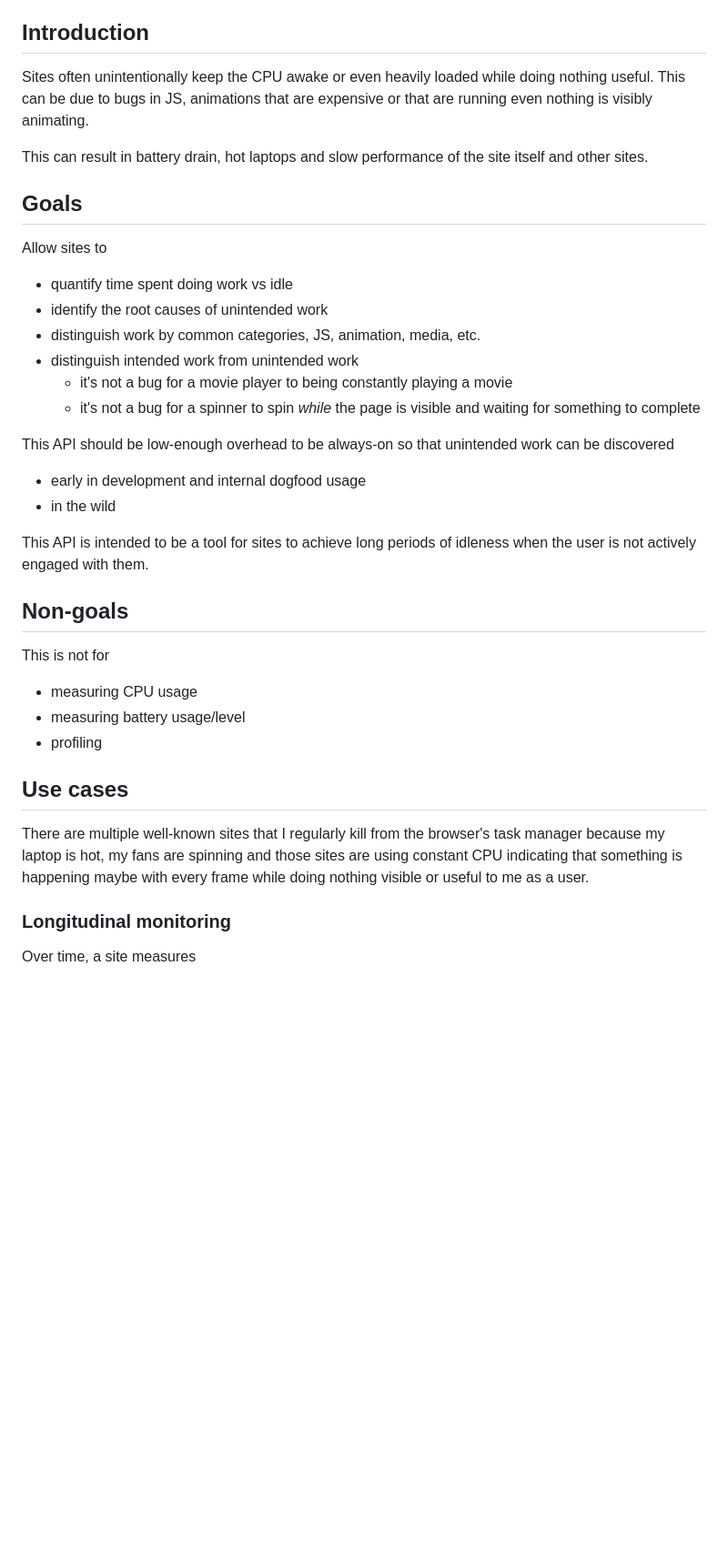
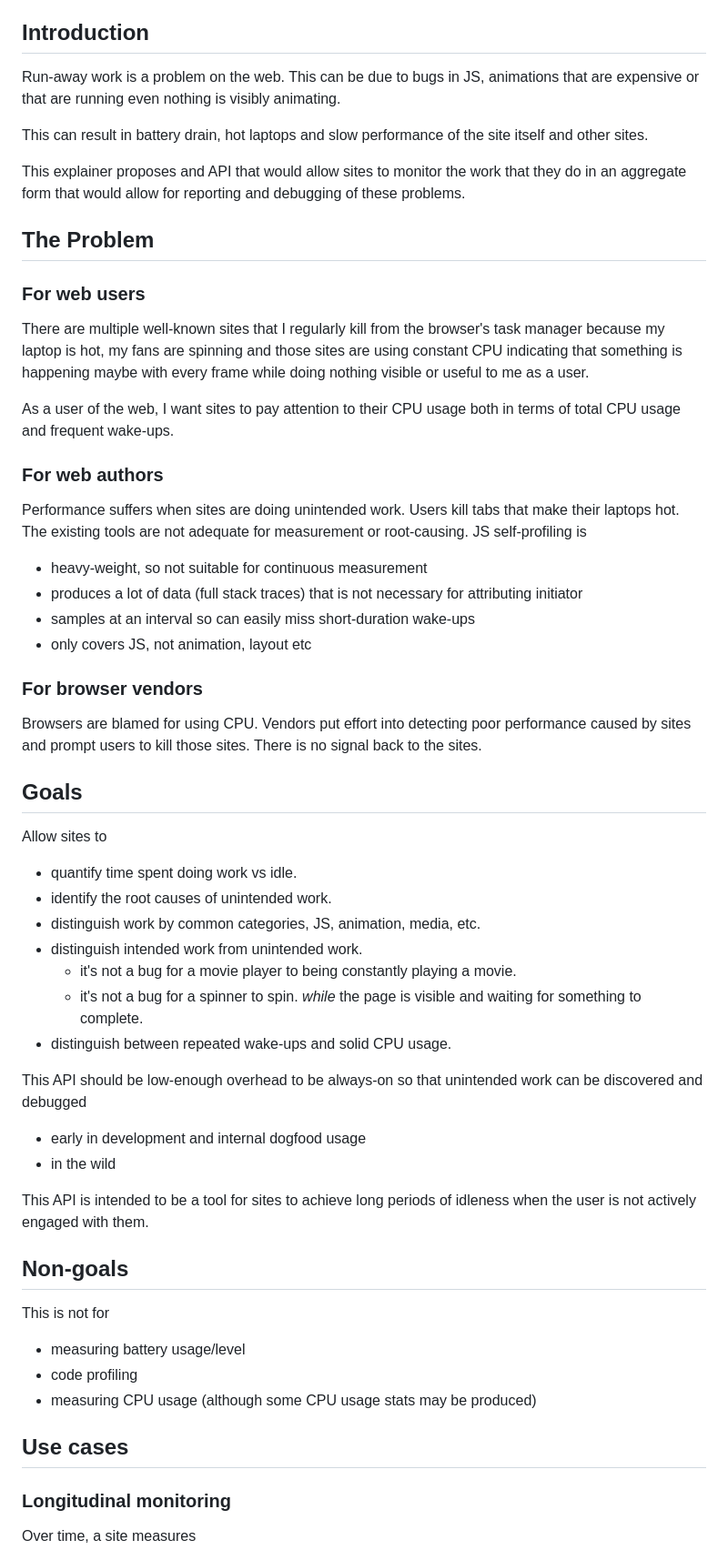
Before and after one commit to explainers-by-googlers/working-vs-idle, a Markdown page: README.md, the part around one of its changes. Shown at 91% size. Rendered like a GitHub page; blank space fills up the shorter version.

Commit message:
update problem and use cases

```diff
--- a/README.md
+++ b/README.md
@@ -41,8 +41,7 @@ feedback on the proposed solution. It has not been approved to ship in Chrome.
 
 ## Introduction
 
-Sites often unintentionally keep the CPU awake or even heavily loaded
-while doing nothing useful.
+Run-away work is a problem on the web.
 This can be due to bugs in JS,
 animations that are expensive
 or that are running even nothing is visibly animating.
@@ -50,19 +49,60 @@ or that are running even nothing is visibly animating.
 This can result in battery drain, hot laptops
 and slow performance of the site itself and other sites.
 
+This explainer proposes and API
+that would allow sites to monitor the work that they do
+in an aggregate form
+that would allow for reporting and debugging of these problems.
+
+## The Problem
+
+### For web users
+
+There are multiple well-known sites
+that I regularly kill from the browser's task manager
+because my laptop is hot, my fans are spinning
+and those sites are using constant CPU
+indicating that something is happening maybe with every frame
+while doing nothing visible or useful to me as a user.
+
+As a user of the web,
+I want sites to pay attention to their CPU usage
+both in terms of total CPU usage
+and frequent wake-ups.
+
+### For web authors
+
+Performance suffers when sites are doing unintended work.
+Users kill tabs that make their laptops hot.
+The existing tools are not adequate for measurement
+or root-causing.
+JS self-profiling is
+- heavy-weight, so not suitable for continuous measurement
+- produces a lot of data (full stack traces) that is not necessary for attributing initiator
+- samples at an interval so can easily miss short-duration wake-ups
+- only covers JS, not animation, layout etc
+
+### For browser vendors
+
+Browsers are blamed for using CPU.
+Vendors put effort into detecting poor performance caused by sites
+and prompt users to kill those sites.
+There is no signal back to the sites.
+
 ## Goals
 
 Allow sites to
-- quantify time spent doing work vs idle
-- identify the root causes of unintended work
+- quantify time spent doing work vs idle.
+- identify the root causes of unintended work.
 - distinguish work by common categories, JS, animation, media, etc.
-- distinguish intended work from unintended work
-   - it's not a bug for a movie player to being constantly playing a movie
-   - it's not a bug for a spinner to spin
-     *while* the page is visible and waiting for something to complete
+- distinguish intended work from unintended work.
+   - it's not a bug for a movie player to being constantly playing a movie.
+   - it's not a bug for a spinner to spin.
+     *while* the page is visible and waiting for something to complete.
+- distinguish between repeated wake-ups and solid CPU usage.
 
 This API should be low-enough overhead to be always-on
-so that unintended work can be discovered
+so that unintended work can be discovered and debugged
 - early in development and internal dogfood usage
 - in the wild
 
@@ -73,18 +113,12 @@ when the user is not actively engaged with them.
 ## Non-goals
 
 This is not for
+- measuring battery usage/level
+- code profiling
 - measuring CPU usage
-- measuring battery usage/level
-- profiling
+  (although some CPU usage stats may be produced)
 
 ## Use cases
-
-There are multiple well-known sites
-that I regularly kill from the browser's task manager
-because my laptop is hot, my fans are spinning
-and those sites are using constant CPU
-indicating that something is happening maybe with every frame
-while doing nothing visible or useful to me as a user.
 
 ### Longitudinal monitoring
 
```
Also changed, not shown: other parts of README.md (+7 -8 lines).
